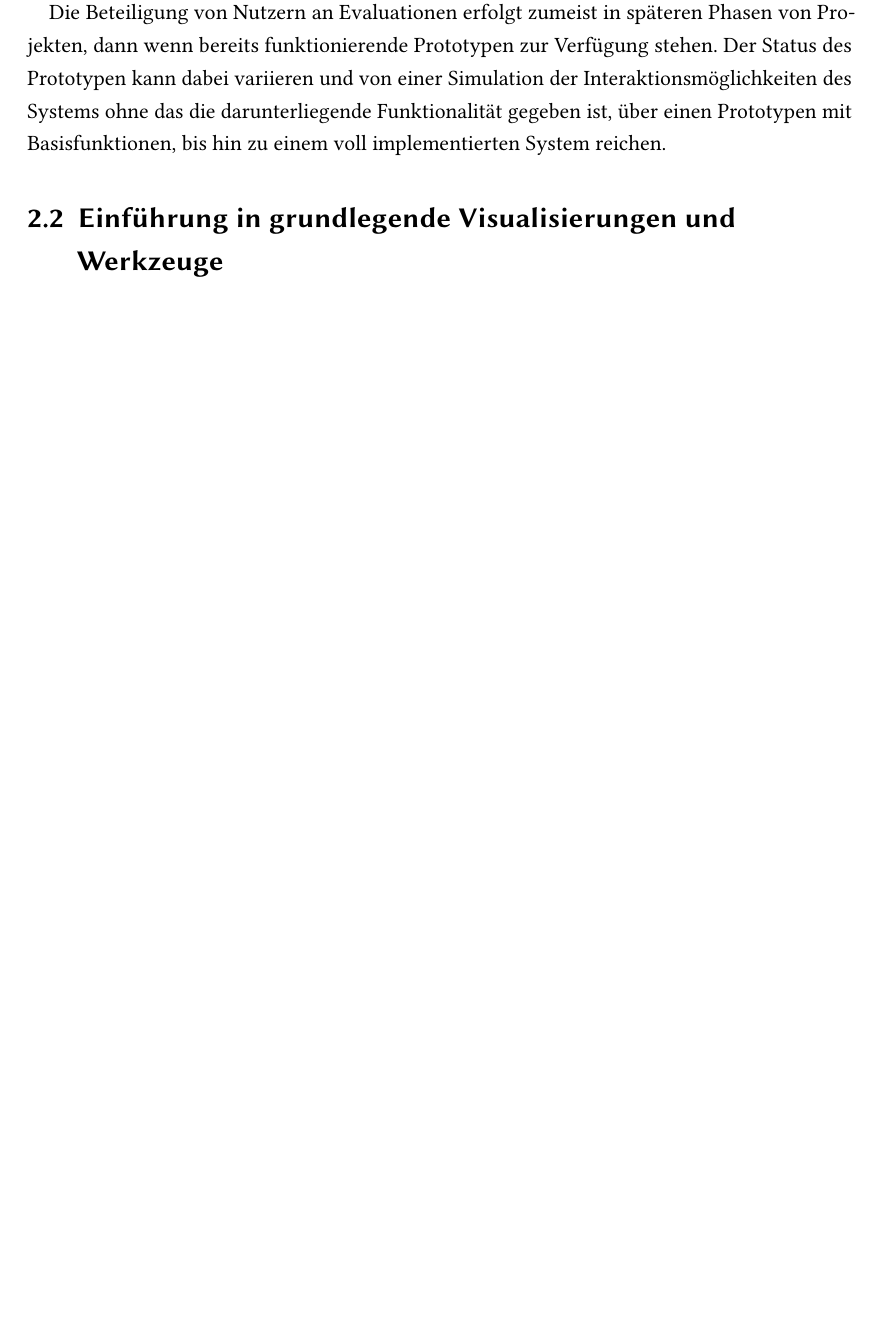
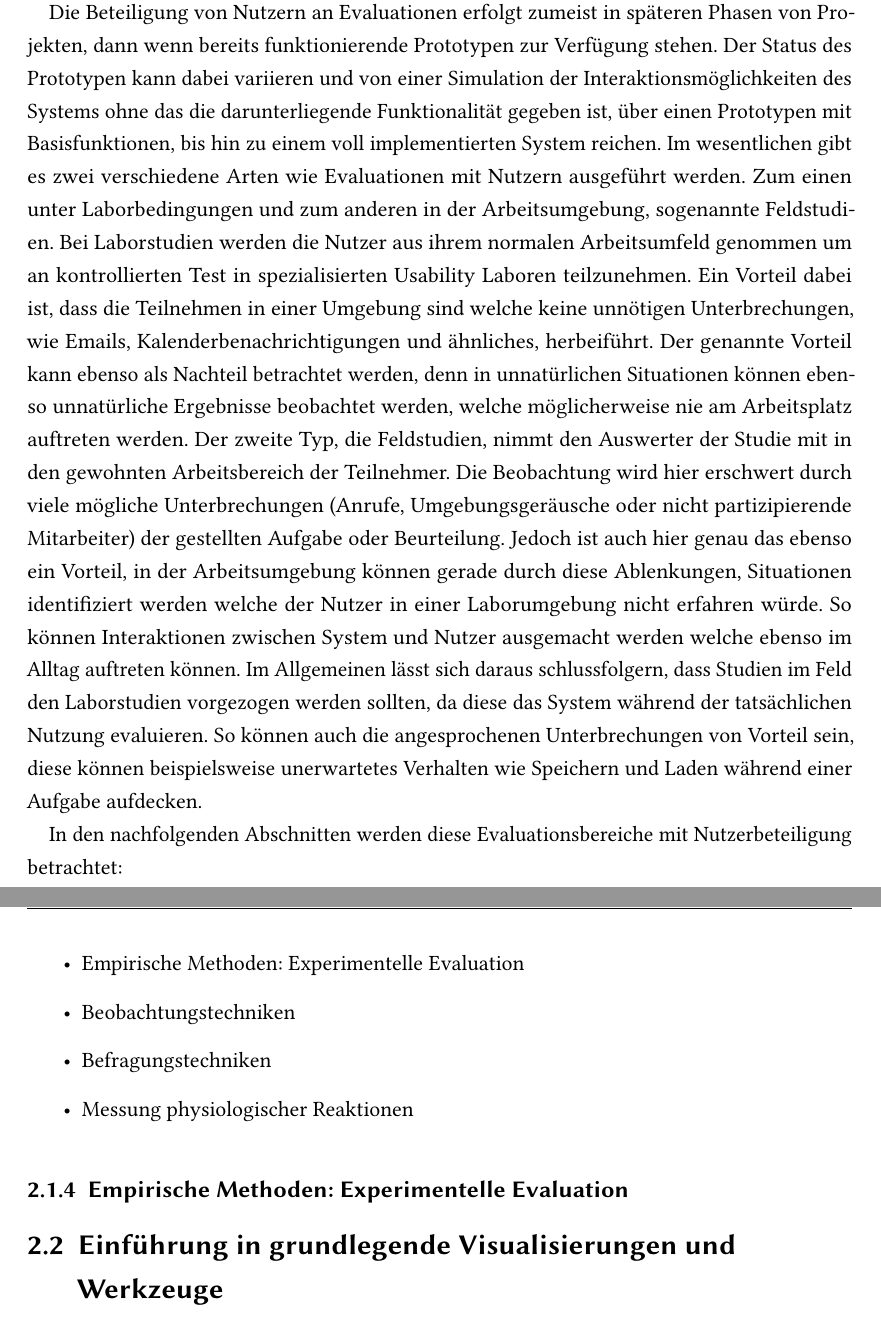
Before and after one commit to StiggyB/masterthesis, a LaTeX thesis (tex/ausarbeitung_haw.tex): part of page 20 of 36 before the commit and two parts of pages 20 and 21 of 37 after it, the two joined at a grey line, cut so that both start at the same text, the shorter picture padded with empty space. Compiled offline with pdfLaTeX; an older LaTeX class or package is replaced by its successor.

Commit message:
added to chapter 2.1.3 and img user studies

```diff
--- a/tex/ausarbeitung_haw.tex
+++ b/tex/ausarbeitung_haw.tex
@@ -369,13 +369,30 @@ the current state-of-the-art systems or techniques.
 Die im vorherigen Abschnitt beschriebenen Evaluationstechniken fokussieren sich auf die Ausführung durch den Designer oder Experten und nicht auf das Testen mit tatsächlichen Nutzern. Trotz aller Ausgereiftheit dieser Methoden, können diese nicht das tatsächliche Usability-Testen mit den Nutzern ersetzen. Dieser Abschnitt beleuchtet einige Ansätze die auf der Beteiligung von Nutzern aufbauen. Diese beinhalten empirische Methoden, auf Versuchen aufgebaute Methoden, beobachtende Methoden als auch Methoden mit Befragungstechniken. \TODO{PHYSIOLOGICAL MONITORING INCLUDEN?}
 
 Die Beteiligung von Nutzern an Evaluationen erfolgt zumeist in späteren Phasen von Projekten, dann wenn bereits funktionierende Prototypen zur Verfügung stehen. Der Status des Prototypen kann dabei variieren und von einer Simulation der Interaktionsmöglichkeiten des Systems ohne das die darunterliegende Funktionalität gegeben ist, über einen Prototypen mit Basisfunktionen, bis hin zu einem voll implementierten System reichen.
+Im wesentlichen gibt es zwei verschiedene Arten wie Evaluationen mit Nutzern ausgeführt werden. Zum einen unter Laborbedingungen und zum anderen in der Arbeitsumgebung, sogenannte Feldstudien. Bei Laborstudien werden die Nutzer aus ihrem normalen Arbeitsumfeld genommen um an kontrollierten Test in spezialisierten Usability Laboren teilzunehmen. Ein Vorteil dabei ist, dass die Teilnehmen in einer Umgebung sind welche keine unnötigen Unterbrechungen, wie Emails, Kalenderbenachrichtigungen und ähnliches, herbeiführt. Der genannte Vorteil kann ebenso als Nachteil betrachtet werden, denn in unnatürlichen Situationen können ebenso unnatürliche Ergebnisse beobachtet werden, welche möglicherweise nie am Arbeitsplatz auftreten werden.
+Der zweite Typ, die Feldstudien, nimmt den Auswerter der Studie mit in den gewohnten Arbeitsbereich der Teilnehmer. Die Beobachtung wird hier erschwert durch viele mögliche Unterbrechungen (Anrufe, Umgebungsgeräusche oder nicht partizipierende Mitarbeiter) der gestellten Aufgabe oder Beurteilung. Jedoch ist auch hier genau das ebenso ein Vorteil, in der Arbeitsumgebung können gerade durch diese Ablenkungen, Situationen identifiziert werden welche der Nutzer in einer Laborumgebung nicht erfahren würde. So können Interaktionen zwischen System und Nutzer ausgemacht werden welche ebenso im Alltag auftreten können.
+Im Allgemeinen lässt sich daraus schlussfolgern, dass Studien im Feld den Laborstudien vorgezogen werden sollten, da diese das System während der tatsächlichen Nutzung evaluieren. So können auch die angesprochenen Unterbrechungen von Vorteil sein, diese können beispielsweise unerwartetes Verhalten wie Speichern und Laden während einer Aufgabe aufdecken.
+
+In den nachfolgenden Abschnitten werden diese Evaluationsbereiche mit Nutzerbeteiligung betrachtet:
+
+\begin{itemize}
+  \item Empirische Methoden: Experimentelle Evaluation
+  \item Beobachtungstechniken
+  \item Befragungstechniken
+  \item Messung physiologischer Reaktionen
+\end{itemize}
 
 \begin{figure}[htbp]
   \centering
   \includegraphics[width=\textwidth]{img/user_part_isenberg.pdf}
   \caption{Histogramm der Studien im Bereich der Visualisierung mit Nutzerbeteiligung von 581 Arbeiten aus einem Zeitraum von zehn Jahren. Frei nach Isenberg et. al \cite{isenberg_systematic_2013}}
-  \label{fig:figure1}
+  \label{fig:no_of_users}
 \end{figure}
+
+\subsection{Empirische Methoden: Experimentelle Evaluation} % (fold)
+\label{sub:empirische_methoden_experimentelle_evaluation}
+
+% subsection empirische_methoden_experimentelle_evaluation (end)
 % subsection evaluationstechniken_mit_nutzerbeteiligung (end)
 % section grundlagen_der_evaluation (end)
 
```
Also changed, not shown: tex/ausarbeitung_haw.pdf, 1 other file.
